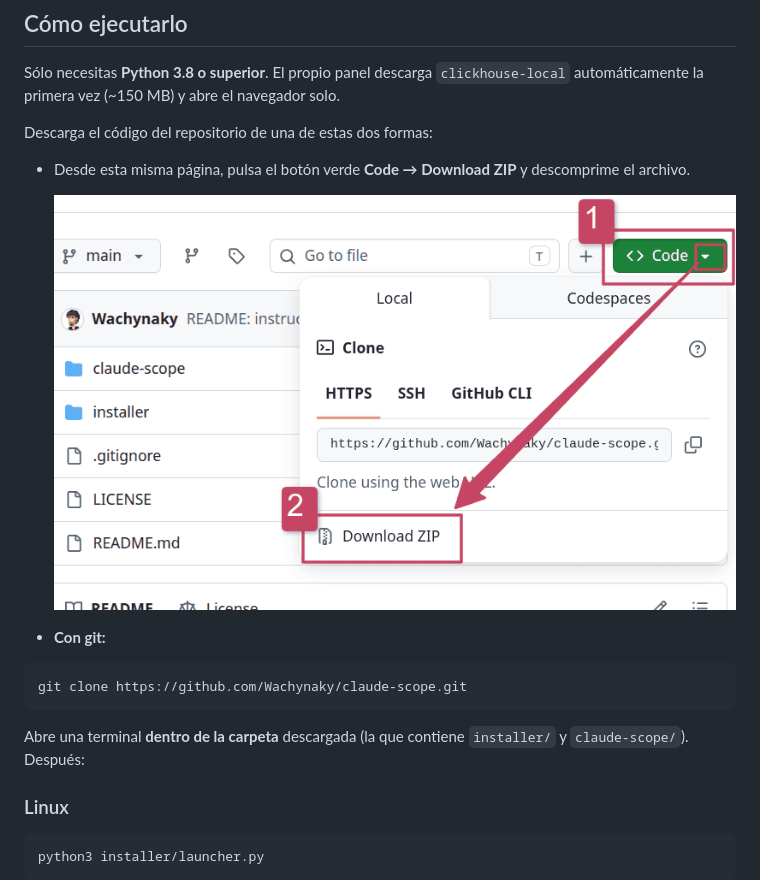
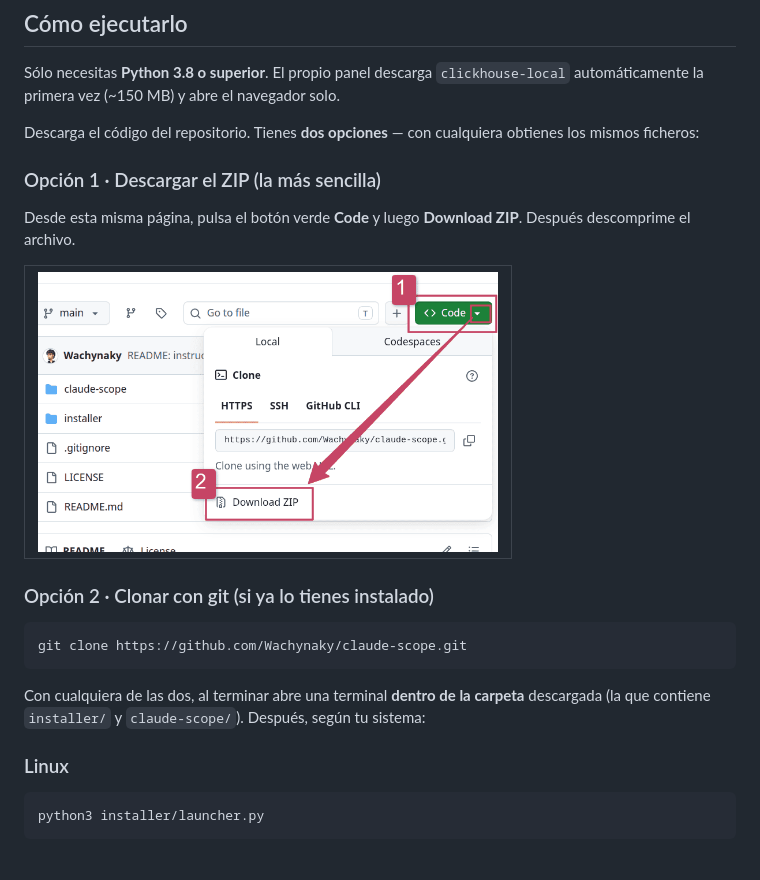
Before and after one commit to Wachynaky/claude-scope, a Markdown page: README.md, the part around the change. GitHub-like rendering; blank space fills up the shorter version.

Commit message:
README: diferencia visualmente las dos opciones de descarga + enmarca la captura

````diff
--- a/README.md
+++ b/README.md
@@ -23,21 +23,29 @@ Sólo necesitas **Python 3.8 o superior**. El propio panel descarga
 `clickhouse-local` automáticamente la primera vez (~150 MB) y abre el
 navegador solo.
 
-Descarga el código del repositorio de una de estas dos formas:
+Descarga el código del repositorio. Tienes **dos opciones** — con cualquiera
+obtienes los mismos ficheros:
 
-- Desde esta misma página, pulsa el botón verde **Code →
-  Download ZIP** y descomprime el archivo.
+### Opción 1 · Descargar el ZIP (la más sencilla)
 
-  ![Botón Code → Download ZIP en la página del repositorio de GitHub](claude-code-panel.png)
+Desde esta misma página, pulsa el botón verde **Code** y luego **Download ZIP**.
+Después descomprime el archivo.
 
-- **Con git:**
+<table>
+  <tr>
+    <td><img src="claude-code-panel.png" alt="Menú Code → Download ZIP en GitHub" width="460"></td>
+  </tr>
+</table>
+
+### Opción 2 · Clonar con git (si ya lo tienes instalado)
 
 ```bash
 git clone https://github.com/Wachynaky/claude-scope.git
 ```
 
-Abre una terminal **dentro de la carpeta** descargada (la que contiene
-`installer/` y `claude-scope/`). Después:
+Con cualquiera de las dos, al terminar abre una terminal **dentro de la
+carpeta** descargada (la que contiene `installer/` y `claude-scope/`).
+Después, según tu sistema:
 
 ### Linux
 
````
